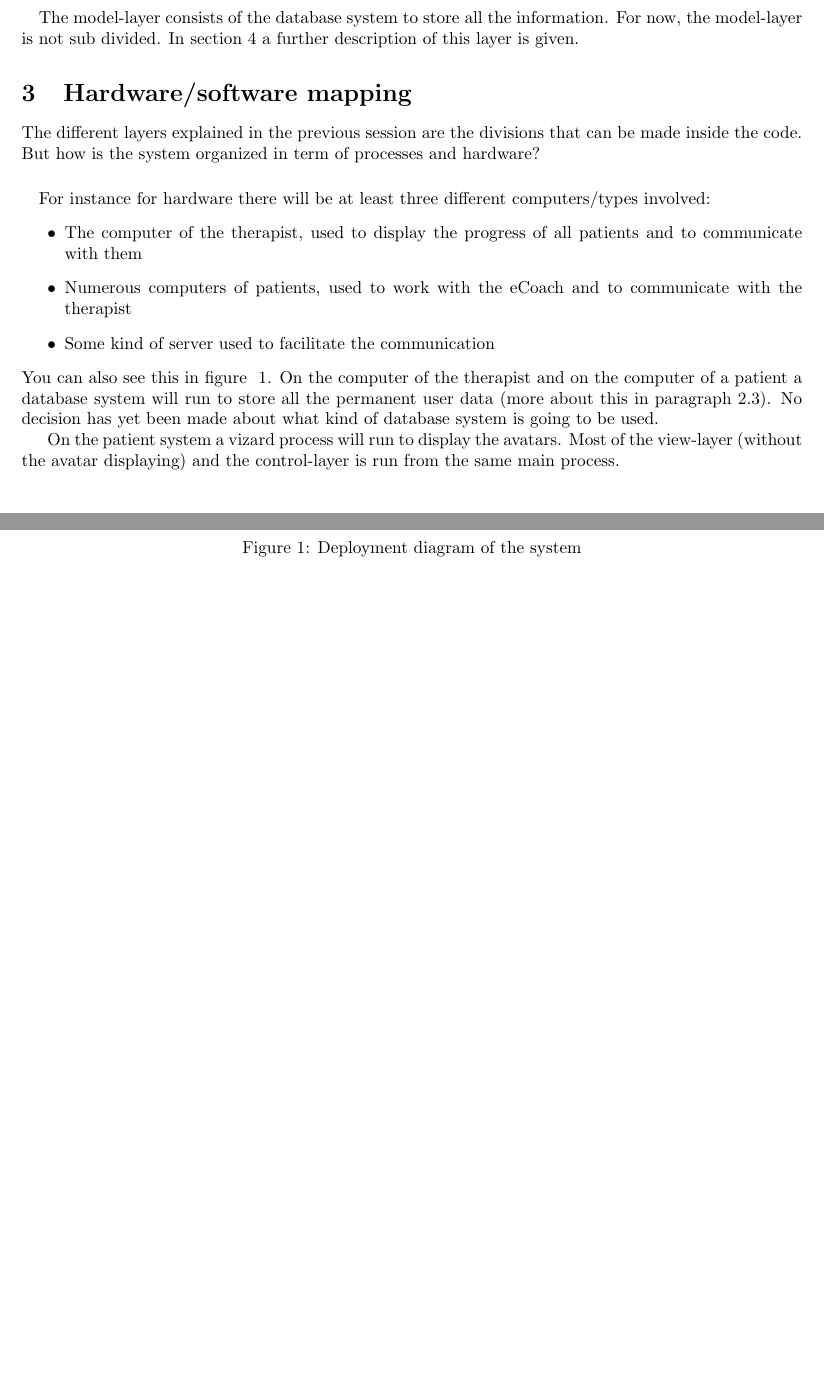
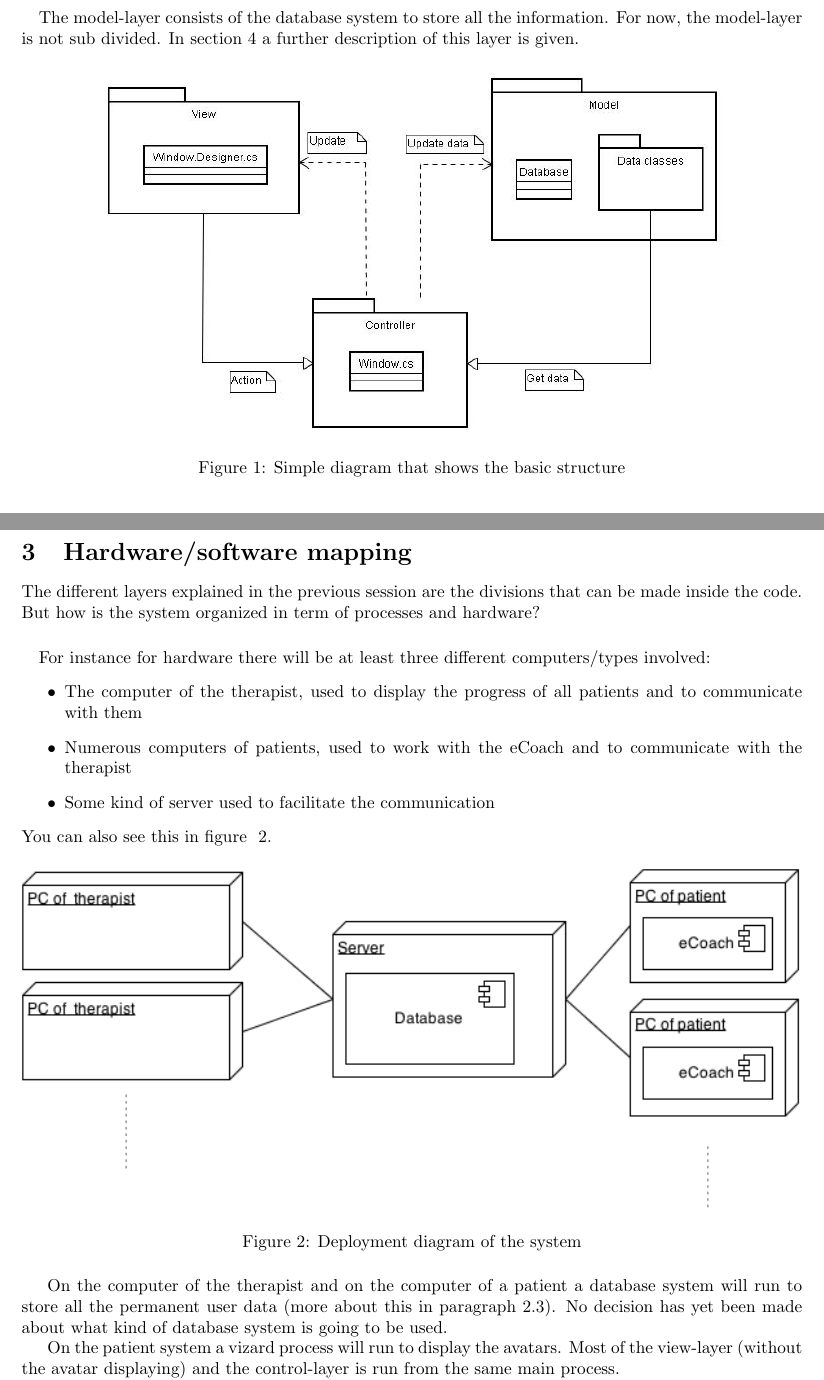
Before and after one commit to Yuugo/Health-Informatics-Social-Phobia, a LaTeX paper (Architectural Design/Emergent Architectural Design.tex, which reads Architectural Design/Hardware software mapping.tex, Architectural Design/Subsystem decomposition.tex): two parts of pages 2 and 3 of 3 before the commit and two parts of pages 2 and 3 of 4 after it, joined at a grey line, cut so that both start at the same text, the shorter picture padded with empty space. Compiled offline with pdfLaTeX.

Commit message:
A picture of the mvc added to the architectural design document

```diff
--- a/Architectural Design/Emergent Architectural Design.tex
+++ b/Architectural Design/Emergent Architectural Design.tex
@@ -2,6 +2,8 @@
 \usepackage[a4paper]{geometry}
 \geometry{verbose,tmargin=1in,bmargin=1in,lmargin=1in,rmargin=1in}
 \usepackage[pdftex]{graphicx}
+\usepackage{float}
+\DeclareGraphicsExtensions{.pdf,.png,.jpg}
 \usepackage[backref,hidelinks = true]{hyperref}
 % Package for glossaries
 \newcommand*{\glossaryname}{Glossary}
--- a/Architectural Design/Hardware software mapping.tex
+++ b/Architectural Design/Hardware software mapping.tex
@@ -8,7 +8,7 @@ For instance for hardware there will be at least three different computers/types
 \item Some kind of server used to facilitate the communication
 \end{itemize}
 You can also see this in figure ~\ref{fig:deploymentdiagram}.
-\begin{figure}
+\begin{figure}[H]
   \centering
   \includegraphics[width=\textwidth]{deployment-diagram.png}
   \caption{Deployment diagram of the system}
--- a/Architectural Design/Subsystem decomposition.tex
+++ b/Architectural Design/Subsystem decomposition.tex
@@ -7,3 +7,10 @@ So for the view-layer at least two different views will be created, one for the
 The controller-layer can be divided into the different tasks the system has to accomplish. A communication system to transfer data from the patient to the therapist and back is one of the subsystems. Another subsystem is the behaviour logic of the coach avatar. The eCoach has to behave as a real coach would do.
 \paragraph{}
 The model-layer consists of the database system to store all the information. For now, the model-layer is not sub divided. In section~\ref{sec:datamap} a further description of this layer is given.
+
+\begin{figure}[H]
+\centering
+\includegraphics[width=0.8\textwidth]{"MVC nijncoach"}
+\caption{Simple diagram that shows the basic structure}
+\label{fig:mvc_diagram}
+\end{figure}
```
Also changed, not shown: Architectural Design/Emergent Architectural Design.pdf, Architectural Design/MVC nijncoach.jpg (added), 1 other file.
